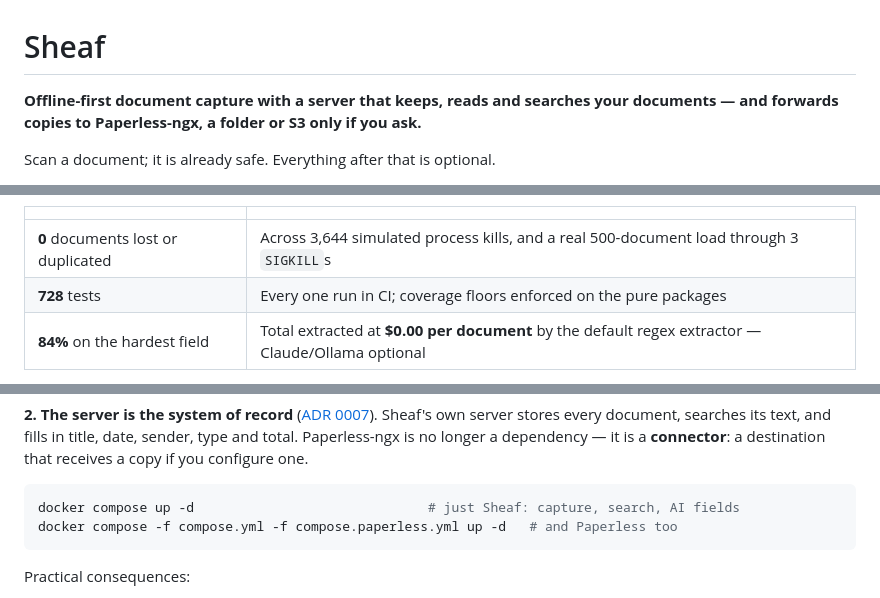
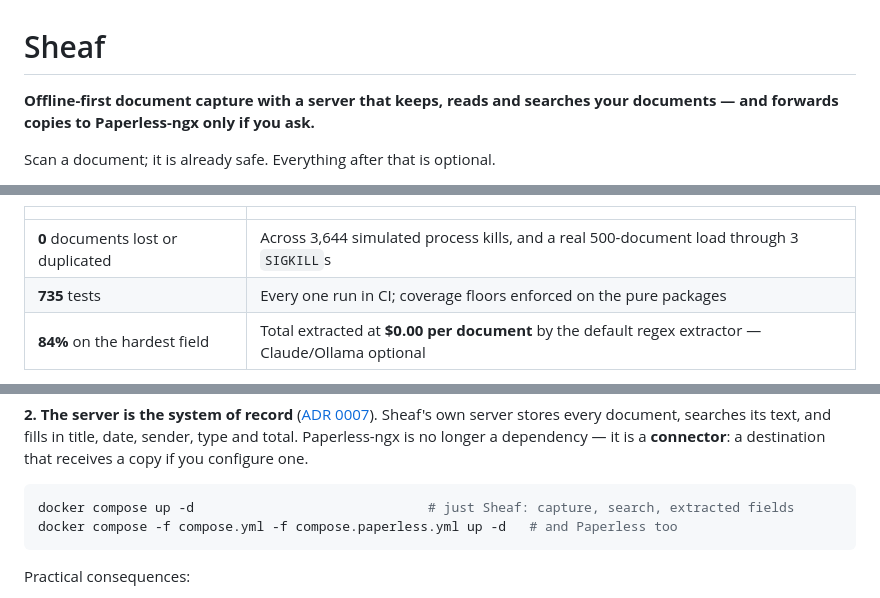
Before and after one commit to amanuelmr/sheaf, a Markdown page: README.md, 3 parts joined by grey strips. Rendered like a GitHub page.

````diff
--- a/README.md
+++ b/README.md
@@ -1,7 +1,7 @@
 # Sheaf
 
 **Offline-first document capture with a server that keeps, reads and searches your
-documents — and forwards copies to Paperless-ngx, a folder or S3 only if you ask.**
+documents — and forwards copies to Paperless-ngx only if you ask.**
 
 Scan a document; it is already safe. Everything after that is optional.
 
@@ -15,7 +15,7 @@ Scan a document; it is already safe. Everything after that is optional.
 |                                    |                                                                                                   |
 | ---------------------------------- | ------------------------------------------------------------------------------------------------- |
 | **0** documents lost or duplicated | Across 3,644 simulated process kills, and a real 500-document load through 3 `SIGKILL`s           |
-| **728** tests                      | Every one run in CI; coverage floors enforced on the pure packages                                |
+| **735** tests                      | Every one run in CI; coverage floors enforced on the pure packages                                |
 | **84%** on the hardest field       | Total extracted at **$0.00 per document** by the default regex extractor — Claude/Ollama optional |
 
 **Looking for a specific kind of engineering?** [`docs/FOR-REVIEWERS.md`](docs/FOR-REVIEWERS.md)
@@ -59,7 +59,7 @@ date, sender, type and total. Paperless-ngx is no longer a dependency — it is
 **connector**: a destination that receives a copy if you configure one.
 
 ```bash
-docker compose up -d                              # just Sheaf: capture, search, AI fields
+docker compose up -d                              # just Sheaf: capture, search, extracted fields
 docker compose -f compose.yml -f compose.paperless.yml up -d   # and Paperless too
 ```
 
````
Also changed, not shown: other parts of README.md (+4 -4 lines).
